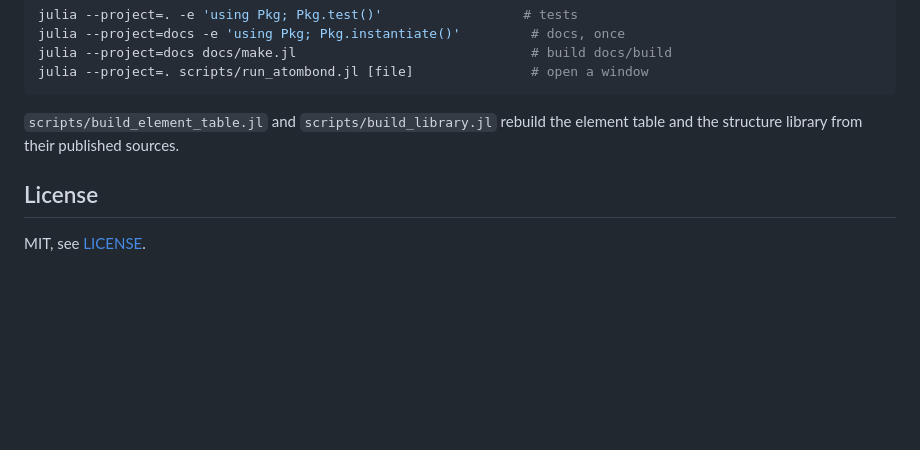
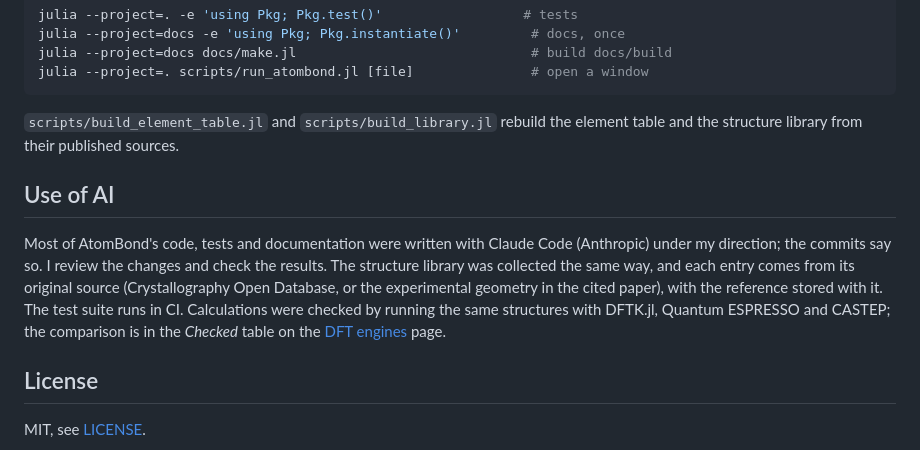
Before and after one commit to QuantumWorm/AtomBond.jl, a Markdown page: README.md, the part around the change. Rendered like a GitHub page; blank space fills up the shorter version.

Commit message:
README: use of AI
Co-Authored-By: Claude Opus 5.5 <noreply@anthropic.com>

```diff
--- a/README.md
+++ b/README.md
@@ -86,6 +86,18 @@ julia --project=. scripts/run_atombond.jl [file]               # open a window
 `scripts/build_element_table.jl` and `scripts/build_library.jl` rebuild the
 element table and the structure library from their published sources.
 
+## Use of AI
+
+Most of AtomBond's code, tests and documentation were written with Claude
+Code (Anthropic) under my direction; the commits say so. I review the
+changes and check the results. The structure library was collected the same
+way, and each entry comes from its original source (Crystallography Open
+Database, or the experimental geometry in the cited paper), with the
+reference stored with it. The test suite runs in CI. Calculations were
+checked by running the same structures with DFTK.jl, Quantum ESPRESSO and
+CASTEP; the comparison is in the *Checked* table on the
+[DFT engines](https://quantumworm.github.io/AtomBond.jl/dev/engines/) page.
+
 ## License
 
 MIT, see [LICENSE](LICENSE).
```
